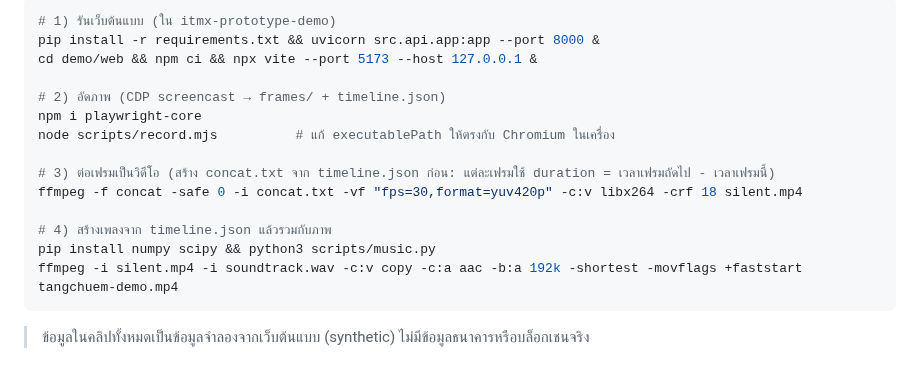
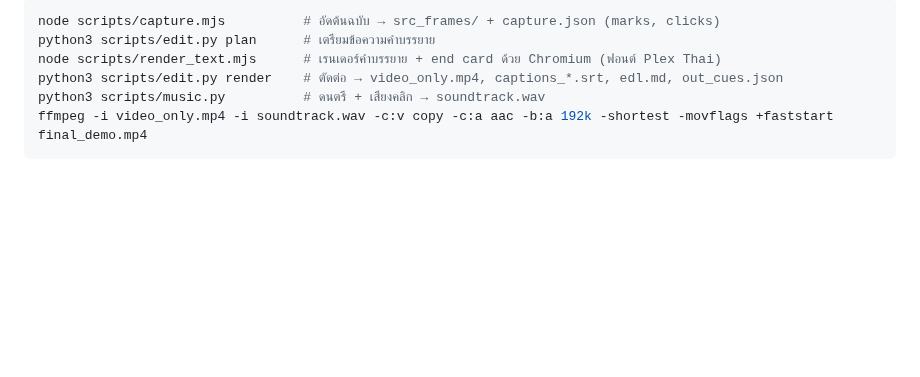
Before and after one commit to veekeancodemaipen/NITMX, a Markdown page: 03-demo-clip/README.md, the part around one of its changes. GitHub-like rendering; blank space fills up the shorter version.

````diff
--- a/03-demo-clip/README.md
+++ b/03-demo-clip/README.md
@@ -34,19 +43,9 @@
 
 ```bash
-# 1) รันเว็บต้นแบบ (ใน itmx-prototype-demo)
-pip install -r requirements.txt && uvicorn src.api.app:app --port 8000 &
-cd demo/web && npm ci && npx vite --port 5173 --host 127.0.0.1 &
-
-# 2) อัดภาพ (CDP screencast → frames/ + timeline.json)
-npm i playwright-core
-node scripts/record.mjs          # แก้ executablePath ให้ตรงกับ Chromium ในเครื่อง
-
-# 3) ต่อเฟรมเป็นวิดีโอ (สร้าง concat.txt จาก timeline.json ก่อน: แต่ละเฟรมใช้ duration = เวลาเฟรมถัดไป - เวลาเฟรมนี้)
-ffmpeg -f concat -safe 0 -i concat.txt -vf "fps=30,format=yuv420p" -c:v libx264 -crf 18 silent.mp4
-
-# 4) สร้างเพลงจาก timeline.json แล้วรวมกับภาพ
-pip install numpy scipy && python3 scripts/music.py
-ffmpeg -i silent.mp4 -i soundtrack.wav -c:v copy -c:a aac -b:a 192k -shortest -movflags +faststart tangchuem-demo.mp4
+node scripts/capture.mjs          # อัดต้นฉบับ → src_frames/ + capture.json (marks, clicks)
+python3 scripts/edit.py plan      # เตรียมข้อความคำบรรยาย
+node scripts/render_text.mjs      # เรนเดอร์คำบรรยาย + end card ด้วย Chromium (ฟอนต์ Plex Thai)
+python3 scripts/edit.py render    # ตัดต่อ → video_only.mp4, captions_*.srt, edl.md, out_cues.json
+python3 scripts/music.py          # ดนตรี + เสียงคลิก → soundtrack.wav
+ffmpeg -i video_only.mp4 -i soundtrack.wav -c:v copy -c:a aac -b:a 192k -shortest -movflags +faststart final_demo.mp4
 ```
-
-> ข้อมูลในคลิปทั้งหมดเป็นข้อมูลจำลองจากเว็บต้นแบบ (synthetic) ไม่มีข้อมูลธนาคารหรือบล็อกเชนจริง
````
Also changed, not shown: other parts of 03-demo-clip/README.md (+28 -19 lines), 03-demo-clip/EDL.md (added, +38 -0 lines), README.md (+2 -2 lines), 03-demo-clip/assets/logo_full.png (added), 03-demo-clip/assets/logo_icon.png (added), 03-demo-clip/poster.jpg, 10 other files.
